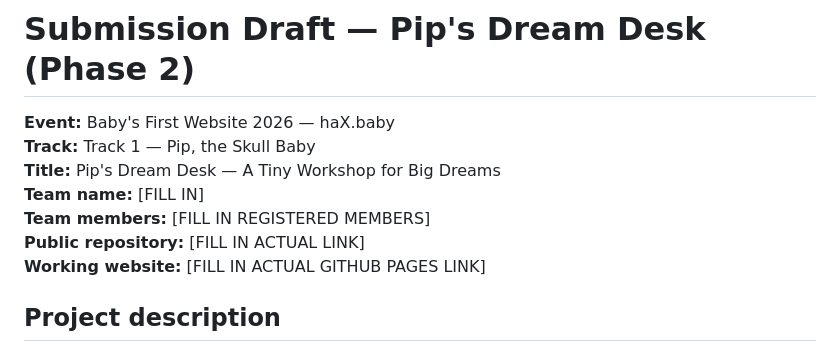
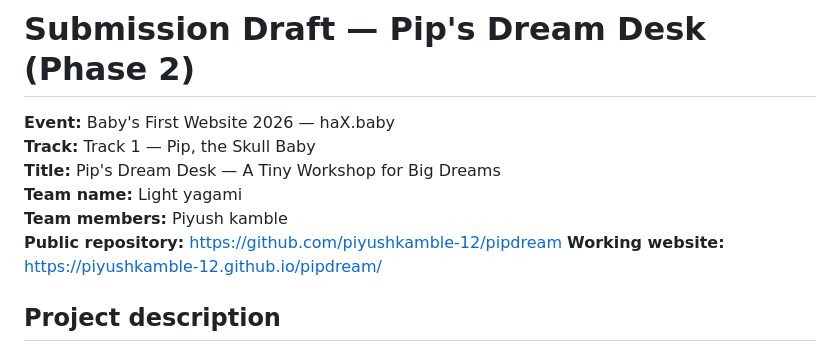
Before and after one commit to piyushkamble-12/pipdream, a Markdown page: SUBMISSION.md, the part around the change. Drawn GitHub-style.

```diff
--- a/SUBMISSION.md
+++ b/SUBMISSION.md
@@ -3,10 +3,10 @@
 **Event:** Baby's First Website 2026 — haX.baby
 **Track:** Track 1 — Pip, the Skull Baby
 **Title:** Pip's Dream Desk — A Tiny Workshop for Big Dreams
-**Team name:** [FILL IN]
-**Team members:** [FILL IN REGISTERED MEMBERS]
-**Public repository:** [FILL IN ACTUAL LINK]
-**Working website:** [FILL IN ACTUAL GITHUB PAGES LINK]
+**Team name:** Light yagami
+**Team members:** Piyush kamble
+**Public repository:** https://github.com/piyushkamble-12/pipdream
+**Working website:** https://piyushkamble-12.github.io/pipdream/
 
 ## Project description
 
```
